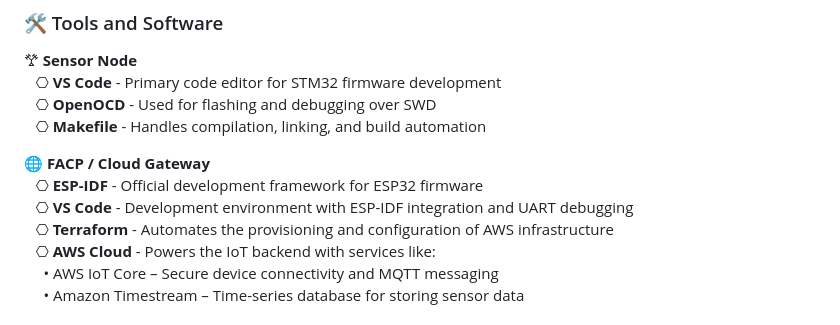
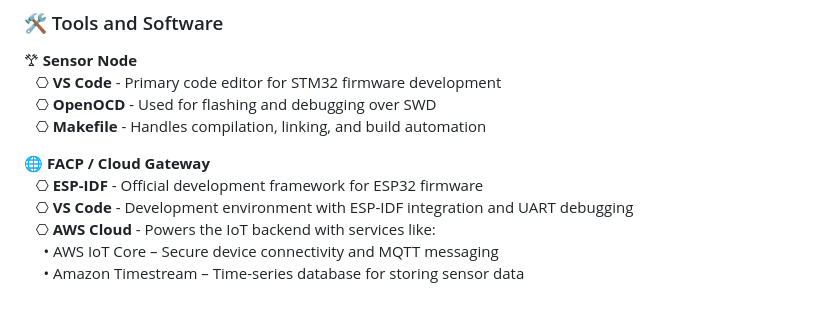
Before and after one commit to HajjSalad/Smart-Fire-Detection-System, a Markdown page: README.md, the part around the change. Drawn GitHub-style.

```diff
--- a/README.md
+++ b/README.md
@@ -108,7 +108,6 @@ Upon detecting an anomaly, the master requests the latest sensor readings from t
 🌐 **FACP / Cloud Gateway**
 &nbsp;&nbsp;&nbsp;⎔ **ESP-IDF** - Official development framework for ESP32 firmware
 &nbsp;&nbsp;&nbsp;⎔ **VS Code** - Development environment with ESP-IDF integration and UART debugging
-&nbsp;&nbsp;&nbsp;⎔ **Terraform** - Automates the provisioning and configuration of AWS infrastructure
 &nbsp;&nbsp;&nbsp;⎔ **AWS Cloud** - Powers the IoT backend with services like:
 &nbsp;&nbsp;&nbsp;&nbsp;&nbsp;• AWS IoT Core – Secure device connectivity and MQTT messaging
 &nbsp;&nbsp;&nbsp;&nbsp;&nbsp;• Amazon Timestream – Time-series database for storing sensor data
```
